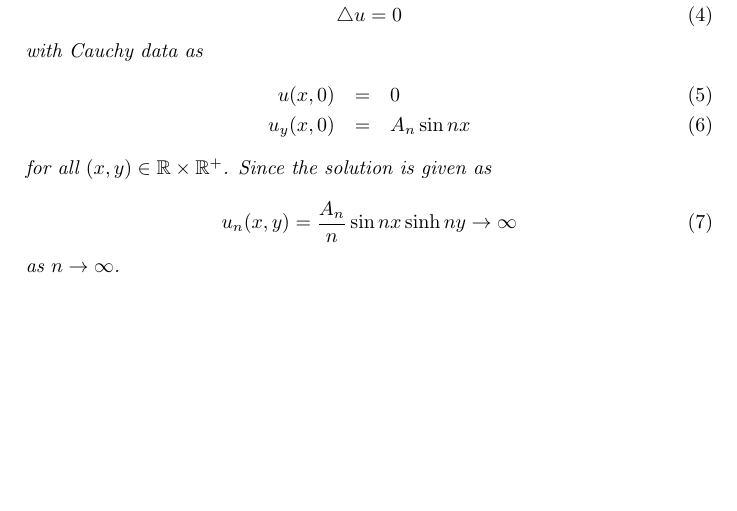
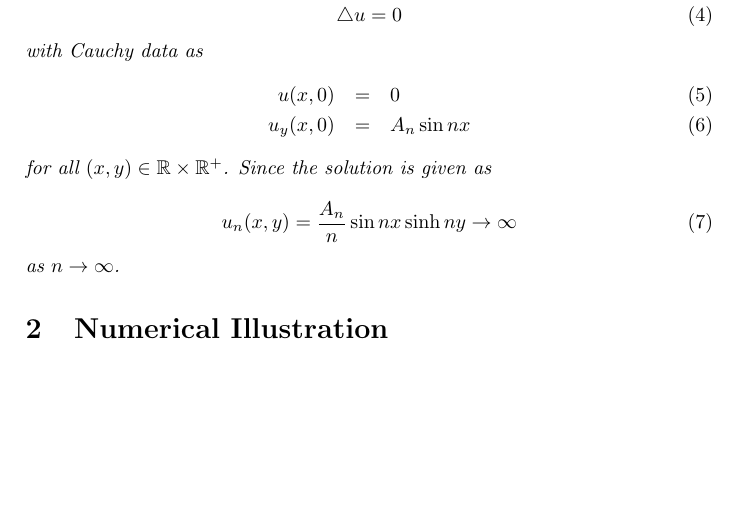
Before and after one commit to GaZ3ll3/Seminar, a LaTeX document (Cauchy/main.tex): part of the page, cut so that both start at the same text. Compiled offline with pdfLaTeX.

```diff
--- a/Cauchy/main.tex
+++ b/Cauchy/main.tex
@@ -33,4 +33,5 @@
 \end{equation}
 as $n\to \infty$.
 \end{example}
+\section{Numerical Illustration}
 \end{document}
```
